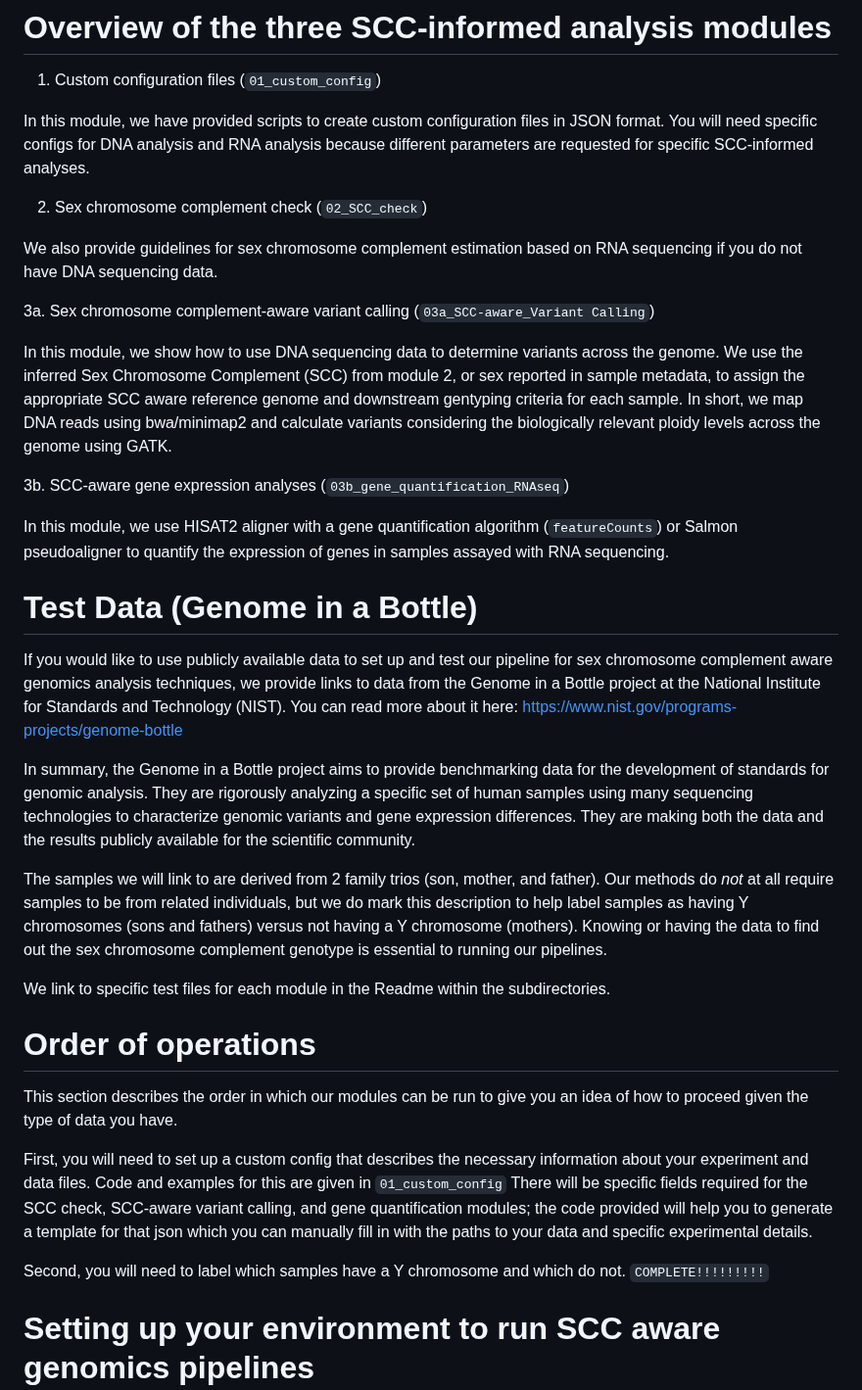
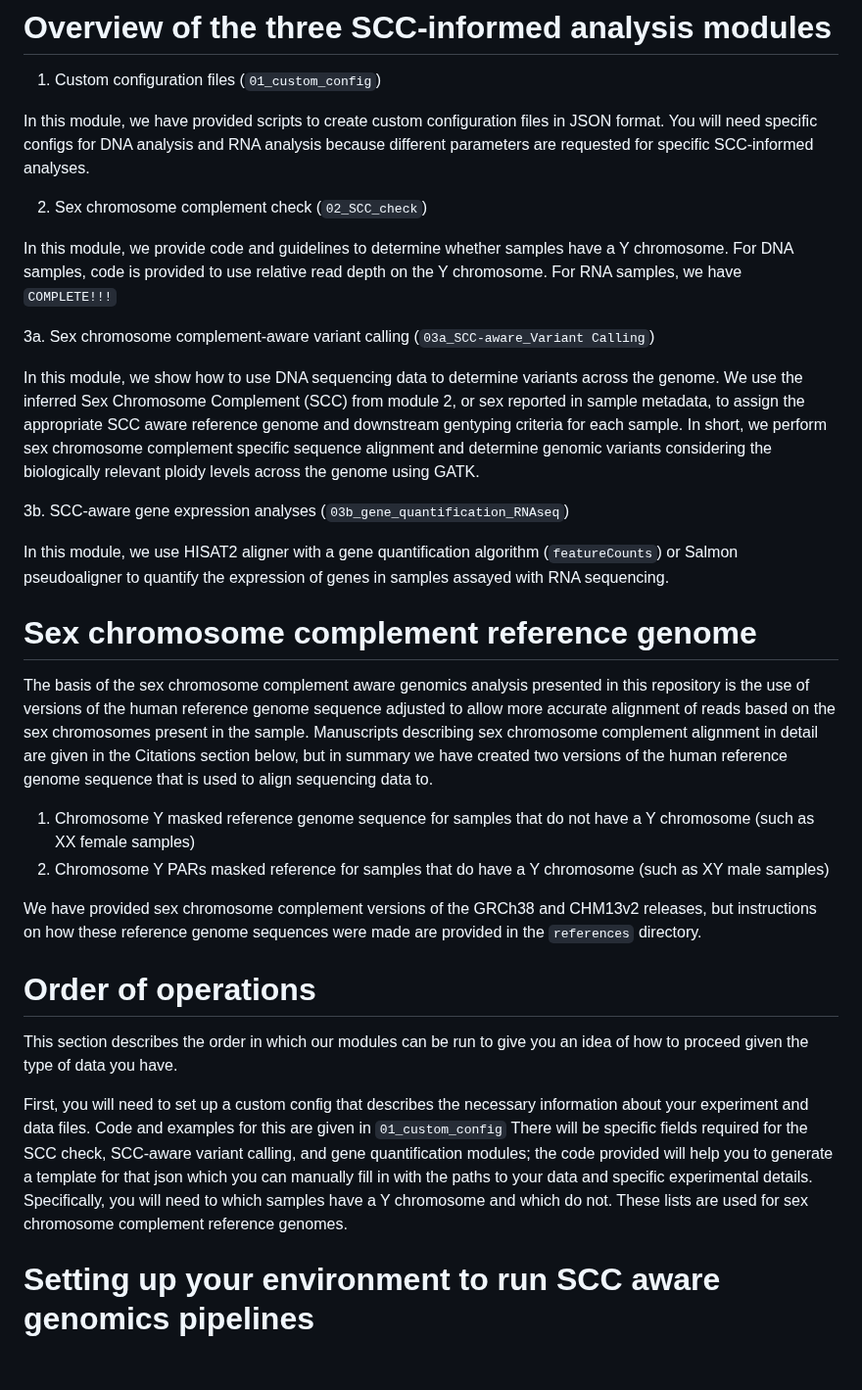
Before and after one commit to SexChrLab/SCC-alignment, a Markdown page: README.md, the part around one of its changes. Shown at 98% size. GitHub-like rendering; blank space fills up the shorter version.

```diff
--- a/README.md
+++ b/README.md
@@ -25,35 +25,30 @@ In this module, we have provided scripts to create custom configuration files in
 
 2. Sex chromosome complement check (`02_SCC_check`)
 
-
-We also provide guidelines for sex chromosome complement estimation based on RNA sequencing if you do not have DNA sequencing data.
+In this module, we provide code and guidelines to determine whether samples have a Y chromosome. For DNA samples, code is provided to use relative read depth on the Y chromosome. For RNA samples, we have `COMPLETE!!!`
 
 3a. Sex chromosome complement-aware variant calling (`03a_SCC-aware_Variant Calling`)
 
-In this module, we show how to use DNA sequencing data to determine variants across the genome. We use the inferred Sex Chromosome Complement (SCC) from module 2, or sex reported in sample metadata, to assign the appropriate SCC aware reference genome and downstream gentyping criteria for each sample. In short, we map DNA reads using bwa/minimap2 and calculate variants considering the biologically relevant ploidy levels across the genome using GATK.
+In this module, we show how to use DNA sequencing data to determine variants across the genome. We use the inferred Sex Chromosome Complement (SCC) from module 2, or sex reported in sample metadata, to assign the appropriate SCC aware reference genome and downstream gentyping criteria for each sample. In short, we perform sex chromosome complement specific sequence alignment and determine genomic variants considering the biologically relevant ploidy levels across the genome using GATK.
 
 3b. SCC-aware gene expression analyses (`03b_gene_quantification_RNAseq`)
 
 In this module, we use HISAT2 aligner with a gene quantification algorithm (`featureCounts`) or Salmon pseudoaligner to quantify the expression of genes in samples assayed with RNA sequencing.
 
-# Test Data (Genome in a Bottle)
+# Sex chromosome complement reference genome
 
-If you would like to use publicly available data to set up and test our pipeline for sex chromosome complement aware genomics analysis techniques, we provide links to data from the Genome in a Bottle project at the National Institute for Standards and Technology (NIST).  You can read more about it here:
-https://www.nist.gov/programs-projects/genome-bottle
+The basis of the sex chromosome complement aware genomics analysis presented in this repository is the use of versions of the human reference genome sequence adjusted to allow more accurate alignment of reads based on the sex chromosomes present in the sample.  Manuscripts describing sex chromosome complement alignment in detail are given in the Citations section below, but in summary we have created two versions of the human reference genome sequence that is used to align sequencing data to.
 
-In summary, the Genome in a Bottle project aims to provide benchmarking data for the development of standards for genomic analysis. They are rigorously analyzing a specific set of human samples using many sequencing technologies to characterize genomic variants and gene expression differences.  They are making both the data and the results publicly available for the scientific community.
+1.  Chromosome Y masked reference genome sequence for samples that do not have a Y chromosome (such as XX female samples)
+2.  Chromosome Y PARs masked reference for samples that do have a Y chromosome (such as XY male samples)
 
-The samples we will link to are derived from 2 family trios (son, mother, and father).  Our methods do *not* at all require samples to be from related individuals, but we do mark this description to help label samples as having Y chromosomes (sons and fathers) versus not having a Y chromosome (mothers).  Knowing or having the data to find out the sex chromosome complement genotype is essential to running our pipelines.
-
- We link to specific test files for each module in the Readme within the subdirectories.
+We have provided sex chromosome complement versions of the GRCh38 and CHM13v2 releases, but instructions on how these reference genome sequences were made are provided in the `references` directory.
 
 # Order of operations
 
 This section describes the order in which our modules can be run to give you an idea of how to proceed given the type of data you have.
 
-First, you will need to set up a custom config that describes the necessary information about your experiment and data files.  Code and examples for this are given in `01_custom_config`  There will be specific fields required for the SCC check, SCC-aware variant calling, and gene quantification modules; the code provided will help you to generate a template for that json which you can manually fill in with the paths to your data and specific experimental details.
-
-Second, you will need to label which samples have a Y chromosome and which do not.  `COMPLETE!!!!!!!!!`
+First, you will need to set up a custom config that describes the necessary information about your experiment and data files.  Code and examples for this are given in `01_custom_config`  There will be specific fields required for the SCC check, SCC-aware variant calling, and gene quantification modules; the code provided will help you to generate a template for that json which you can manually fill in with the paths to your data and specific experimental details.  Specifically, you will need to which samples have a Y chromosome and which do not. These lists are used for sex chromosome complement reference genomes.
 
 # Setting up your environment to run SCC aware genomics pipelines
 
```
Also changed, not shown: other parts of README.md (+10 -0 lines).
